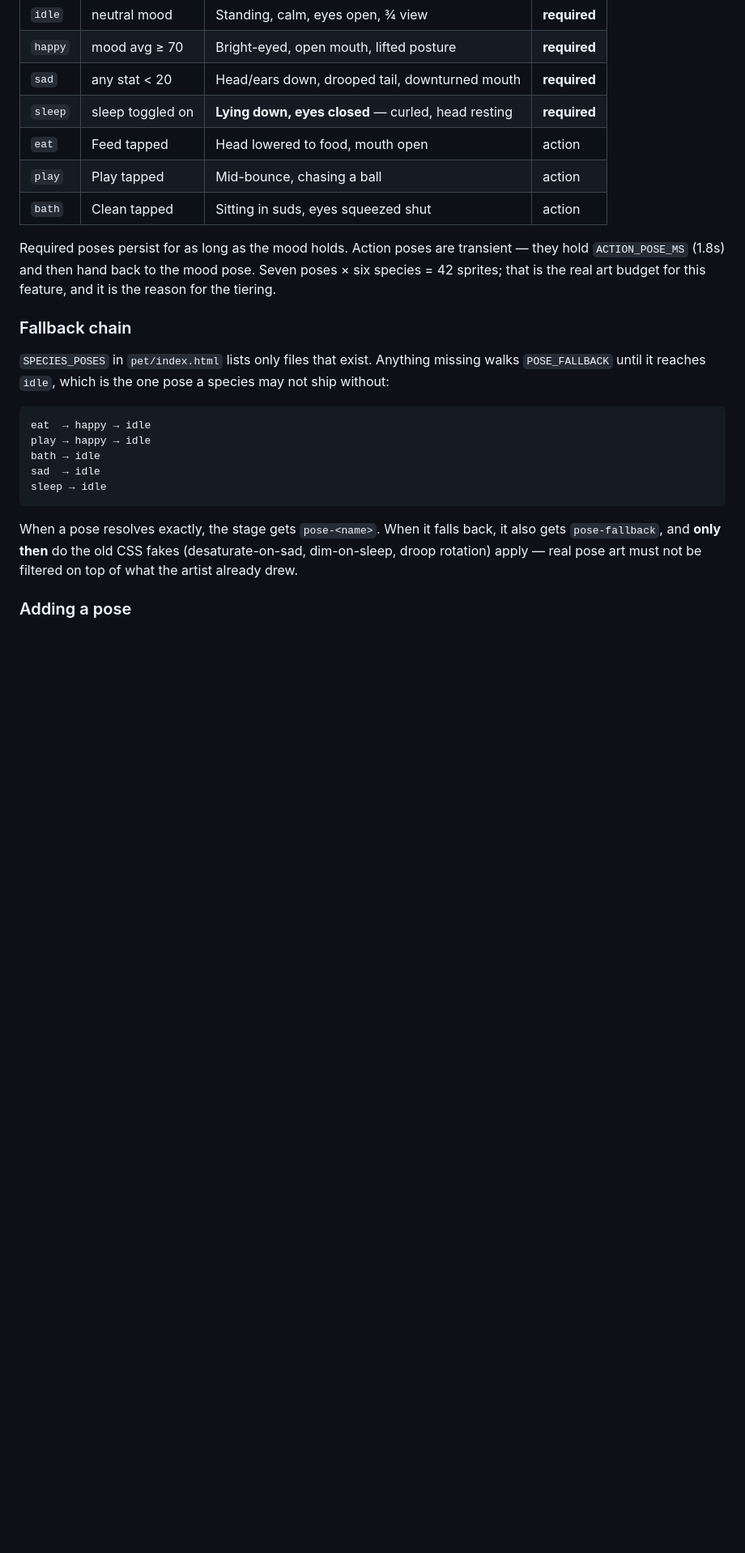
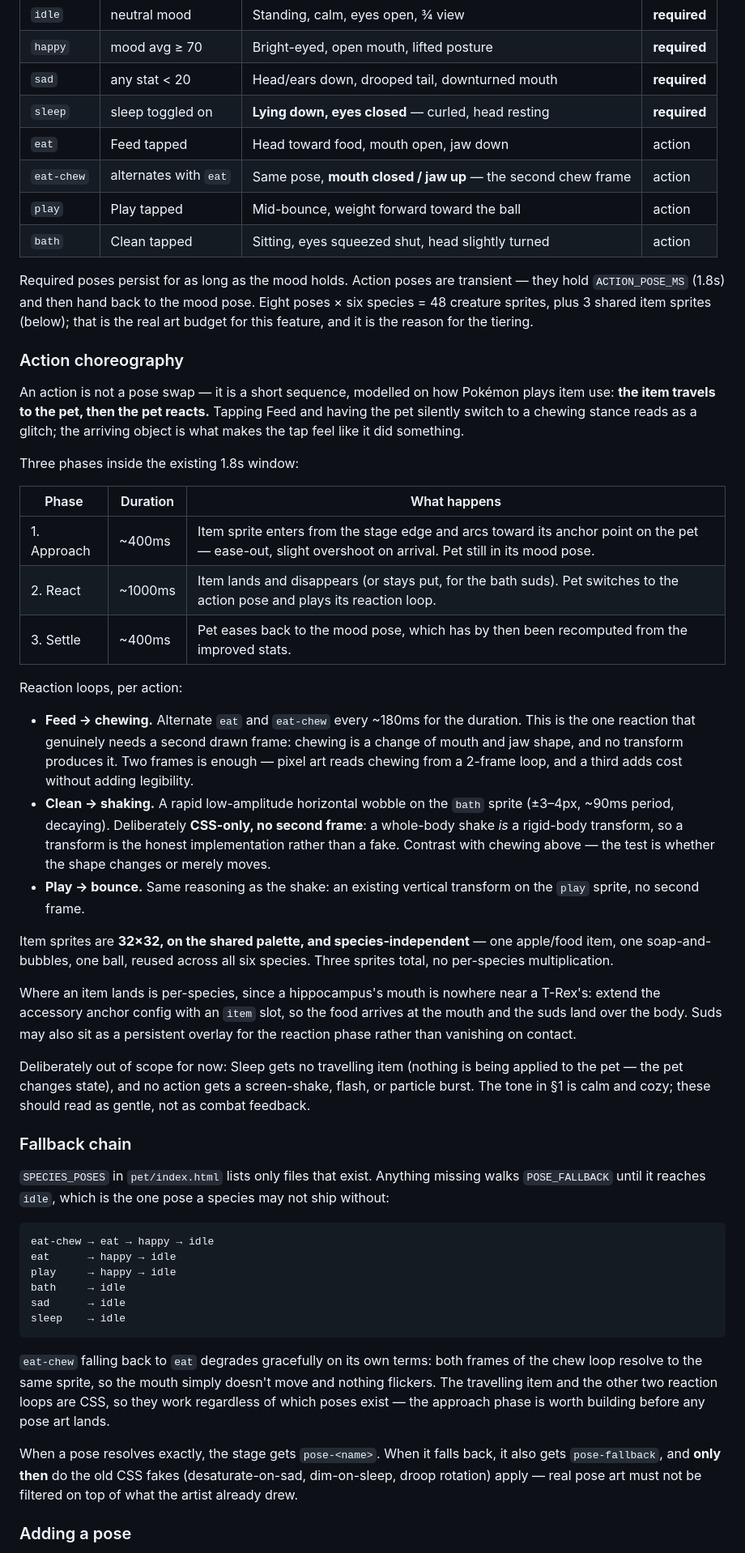
Before and after one commit to NoliCommoveri/Critteria, a Markdown page: SPEC.md, the part around one of its changes. Shown at 81% size. GitHub-like rendering; blank space fills up the shorter version.

Commit message:
Spec: define action choreography for feeding and cleaning
Tapping Feed and having the pet silently switch to a chewing stance reads as
a glitch. Actions now specify the Pokemon-style item-use sequence: the item
travels to the pet, then the pet reacts. Three phases inside the existing
1.8s action window - approach (~400ms arc in from the stage edge, ease-out
with slight overshoot), react (~1000ms pose plus reaction loop), settle
(~400ms back to the recomputed mood pose).

Reaction loops split along whether the shape changes or merely moves:
- chewing changes mouth and jaw shape, so it needs a second drawn frame;
  adds `eat-chew`, alternating with `eat` every ~180ms
- shaking and bouncing are rigid-body transforms, so they stay CSS-only with
  no second frame

Item sprites are 32x32, on the shared palette, and species-independent -
food, soap/bubbles, ball, three total, reused across all six species. Landing
position is per-species via a new `item` slot on the accessory anchor config.

Sleep deliberately gets no travelling item since nothing is applied to the
pet, and no action gets screen-shake or particle bursts - the tone is calm
and cozy, not combat feedback.

Art budget restated: 8 poses x 6 species = 48 creature sprites plus 3 items.
`eat-chew` falls back to `eat`, so a missing chew frame means a still mouth
rather than a flicker, and the CSS phases work before any pose art lands.

Co-Authored-By: Claude Opus 5 <noreply@anthropic.com>
Claude-Session: https://claude.ai/code/session_01QybKmLsuSLfcv2JyEFAxpR

````diff
--- a/SPEC.md
+++ b/SPEC.md
@@ -115,14 +115,62 @@ actually has. Two tiers:
 | `happy` | mood avg ≥ 70 | Bright-eyed, open mouth, lifted posture | **required** |
 | `sad` | any stat < 20 | Head/ears down, drooped tail, downturned mouth | **required** |
 | `sleep` | sleep toggled on | **Lying down, eyes closed** — curled, head resting | **required** |
-| `eat` | Feed tapped | Head lowered to food, mouth open | action |
-| `play` | Play tapped | Mid-bounce, chasing a ball | action |
-| `bath` | Clean tapped | Sitting in suds, eyes squeezed shut | action |
+| `eat` | Feed tapped | Head toward food, mouth open, jaw down | action |
+| `eat-chew` | alternates with `eat` | Same pose, **mouth closed / jaw up** — the second chew frame | action |
+| `play` | Play tapped | Mid-bounce, weight forward toward the ball | action |
+| `bath` | Clean tapped | Sitting, eyes squeezed shut, head slightly turned | action |
 
 Required poses persist for as long as the mood holds. Action poses are
 transient — they hold `ACTION_POSE_MS` (1.8s) and then hand back to the mood
-pose. Seven poses × six species = 42 sprites; that is the real art budget
-for this feature, and it is the reason for the tiering.
+pose. Eight poses × six species = 48 creature sprites, plus 3 shared item
+sprites (below); that is the real art budget for this feature, and it is the
+reason for the tiering.
+
+### Action choreography
+
+An action is not a pose swap — it is a short sequence, modelled on how
+Pokémon plays item use: **the item travels to the pet, then the pet reacts.**
+Tapping Feed and having the pet silently switch to a chewing stance reads as
+a glitch; the arriving object is what makes the tap feel like it did
+something.
+
+Three phases inside the existing 1.8s window:
+
+| Phase | Duration | What happens |
+|---|---|---|
+| 1. Approach | ~400ms | Item sprite enters from the stage edge and arcs toward its anchor point on the pet — ease-out, slight overshoot on arrival. Pet still in its mood pose. |
+| 2. React | ~1000ms | Item lands and disappears (or stays put, for the bath suds). Pet switches to the action pose and plays its reaction loop. |
+| 3. Settle | ~400ms | Pet eases back to the mood pose, which has by then been recomputed from the improved stats. |
+
+Reaction loops, per action:
+
+- **Feed → chewing.** Alternate `eat` and `eat-chew` every ~180ms for the
+  duration. This is the one reaction that genuinely needs a second drawn
+  frame: chewing is a change of mouth and jaw shape, and no transform
+  produces it. Two frames is enough — pixel art reads chewing from a 2-frame
+  loop, and a third adds cost without adding legibility.
+- **Clean → shaking.** A rapid low-amplitude horizontal wobble on the `bath`
+  sprite (±3–4px, ~90ms period, decaying). Deliberately **CSS-only, no
+  second frame**: a whole-body shake *is* a rigid-body transform, so a
+  transform is the honest implementation rather than a fake. Contrast with
+  chewing above — the test is whether the shape changes or merely moves.
+- **Play → bounce.** Same reasoning as the shake: an existing vertical
+  transform on the `play` sprite, no second frame.
+
+Item sprites are **32×32, on the shared palette, and species-independent** —
+one apple/food item, one soap-and-bubbles, one ball, reused across all six
+species. Three sprites total, no per-species multiplication.
+
+Where an item lands is per-species, since a hippocampus's mouth is nowhere
+near a T-Rex's: extend the accessory anchor config with an `item` slot, so
+the food arrives at the mouth and the suds land over the body. Suds may also
+sit as a persistent overlay for the reaction phase rather than vanishing on
+contact.
+
+Deliberately out of scope for now: Sleep gets no travelling item (nothing is
+being applied to the pet — the pet changes state), and no action gets a
+screen-shake, flash, or particle burst. The tone in §1 is calm and cozy;
+these should read as gentle, not as combat feedback.
 
 ### Fallback chain
 
@@ -131,12 +179,19 @@ missing walks `POSE_FALLBACK` until it reaches `idle`, which is the one pose
 a species may not ship without:
 
 ```
-eat  → happy → idle
-play → happy → idle
-bath → idle
-sad  → idle
-sleep → idle
+eat-chew → eat → happy → idle
+eat      → happy → idle
+play     → happy → idle
+bath     → idle
+sad      → idle
+sleep    → idle
 ```
+
+`eat-chew` falling back to `eat` degrades gracefully on its own terms: both
+frames of the chew loop resolve to the same sprite, so the mouth simply
+doesn't move and nothing flickers. The travelling item and the other two
+reaction loops are CSS, so they work regardless of which poses exist — the
+approach phase is worth building before any pose art lands.
 
 When a pose resolves exactly, the stage gets `pose-<name>`. When it falls
 back, it also gets `pose-fallback`, and **only then** do the old CSS fakes
````
Also changed, not shown: other parts of SPEC.md (+7 -5 lines).
